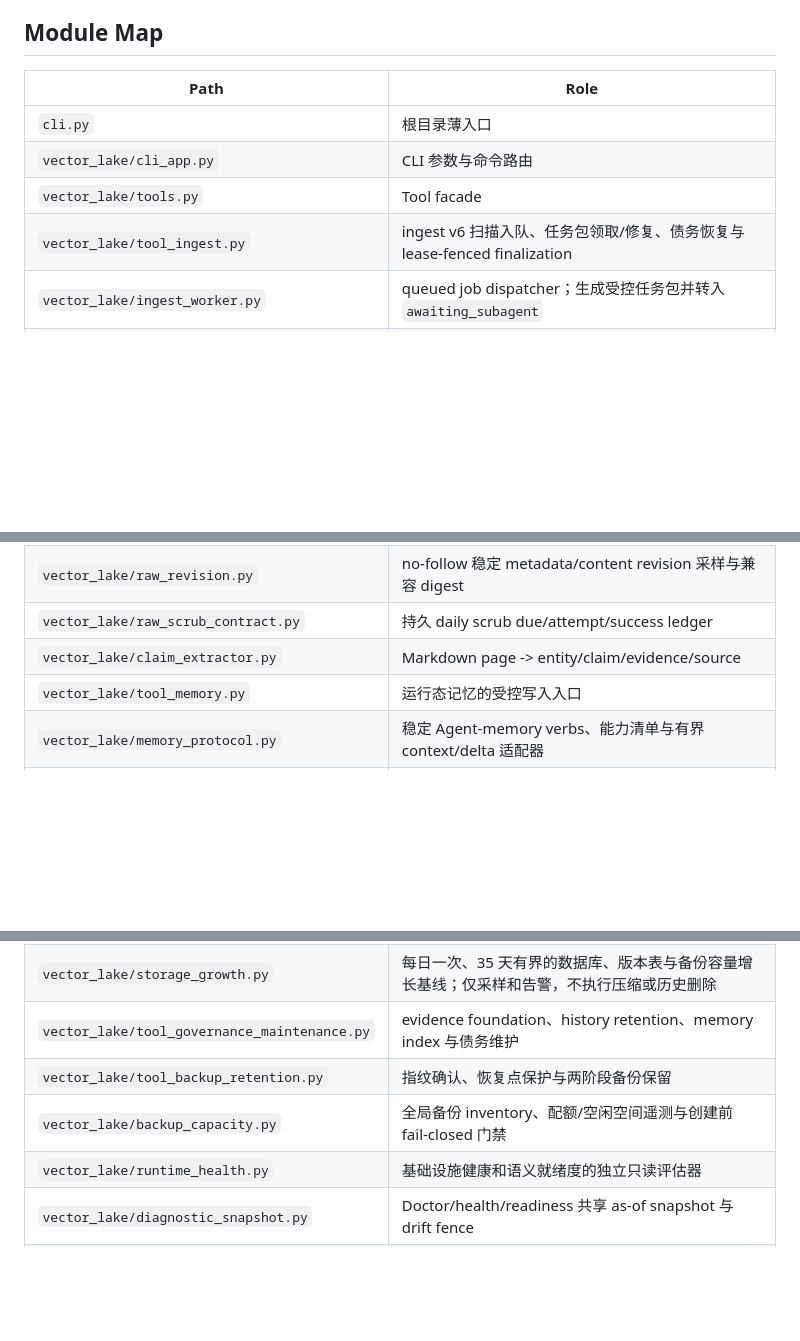
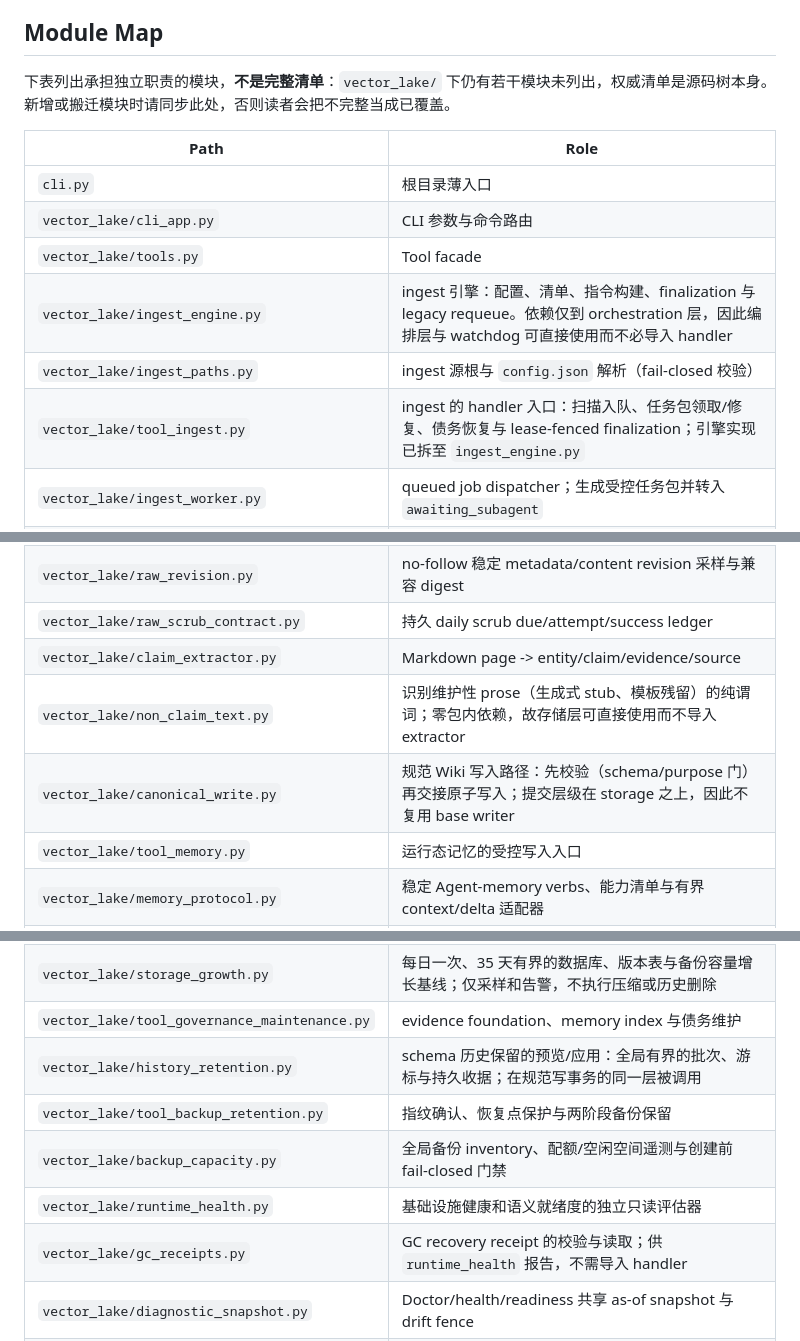
Before and after one commit to shawnshi/vector-lake, a Markdown page: README.md, 3 parts joined by grey strips. Drawn GitHub-style; blank space fills up the shorter version.

Commit message:
README: drop stale claims and list the modules the split created
Checked first rather than edited from memory, and most of what looked stale was not.

Removed or corrected:
- The Module Map listed mcp_server as "67-tool full" while the Runtime Contract
  table says 70 and the live surface has 70. The old number was the only wrong one
  in the file.
- tool_ingest was still described as owning the whole ingest pipeline; that engine
  moved to ingest_engine, so the row now describes the handler and points at the
  new module.
- Added the six modules this effort created and left out of the map: ingest_engine,
  ingest_paths, canonical_write, non_claim_text, gc_receipts, history_retention.
  The map also gained an explicit note that it is not complete, because 29 of the
  92 modules were already absent and readers were entitled to assume otherwise.
- tool_governance_maintenance's row no longer claims to own history retention,
  which moved to its own module.

Checked and left alone, because the claim was true:
- All 39 documented CLI commands still exist; none is stale.
- All 86 documented VECTOR_LAKE_* variables still appear in code.
- 64 referenced repository paths resolve.
- skills/.system/ looked missing but is the Codex runner's own home layout, not a
  path in this repository, so the check that flagged it was a false positive.

Not done, and flagged rather than silently expanded: four CLI commands exist without
being documented (auto-ingest-budget-status, auto-ingest-receipt-retention, lint,
wiki-delete). That is incompleteness rather than staleness, and adding it is a
separate decision.

Verified: ruff (E4,E7,E9,F) clean, compileall clean, pytest 2995 passed,
2 skipped, 320 subtests passed.

```diff
--- a/README.md
+++ b/README.md
@@ -747,12 +747,16 @@ Doctor 明确告警而不伪装为已治理。配额默认 enforce；`report`
 
 ## Module Map
 
+下表列出承担独立职责的模块，**不是完整清单**：`vector_lake/` 下仍有若干模块未列出，权威清单是源码树本身。新增或搬迁模块时请同步此处，否则读者会把不完整当成已覆盖。
+
 | Path | Role |
 | --- | --- |
 | `cli.py` | 根目录薄入口 |
 | `vector_lake/cli_app.py` | CLI 参数与命令路由 |
 | `vector_lake/tools.py` | Tool facade |
-| `vector_lake/tool_ingest.py` | ingest v6 扫描入队、任务包领取/修复、债务恢复与 lease-fenced finalization |
+| `vector_lake/ingest_engine.py` | ingest 引擎：配置、清单、指令构建、finalization 与 legacy requeue。依赖仅到 orchestration 层，因此编排层与 watchdog 可直接使用而不必导入 handler |
+| `vector_lake/ingest_paths.py` | ingest 源根与 `config.json` 解析（fail-closed 校验） |
+| `vector_lake/tool_ingest.py` | ingest 的 handler 入口：扫描入队、任务包领取/修复、债务恢复与 lease-fenced finalization；引擎实现已拆至 `ingest_engine.py` |
 | `vector_lake/ingest_worker.py` | queued job dispatcher；生成受控任务包并转入 `awaiting_subagent` |
 | `vector_lake/native_llm.py` | 当前环境 subagent 任务包、scratch 路径与 payload 隔离边界 |
 | `vector_lake/embedding_scheduler.py` | sqlite-vec 缺失向量的限速、断点和单写调度 |
@@ -763,6 +767,8 @@ Doctor 明确告警而不伪装为已治理。配额默认 enforce；`report`
 | `vector_lake/raw_revision.py` | no-follow 稳定 metadata/content revision 采样与兼容 digest |
 | `vector_lake/raw_scrub_contract.py` | 持久 daily scrub due/attempt/success ledger |
 | `vector_lake/claim_extractor.py` | Markdown page -> entity/claim/evidence/source |
+| `vector_lake/non_claim_text.py` | 识别维护性 prose（生成式 stub、模板残留）的纯谓词；零包内依赖，故存储层可直接使用而不导入 extractor |
+| `vector_lake/canonical_write.py` | 规范 Wiki 写入路径：先校验（schema/purpose 门）再交接原子写入；提交层级在 storage 之上，因此不复用 base writer |
 | `vector_lake/tool_memory.py` | 运行态记忆的受控写入入口 |
 | `vector_lake/memory_protocol.py` | 稳定 Agent-memory verbs、能力清单与有界 context/delta 适配器 |
 | `vector_lake/retrieval_benchmark.py` | 只读、数据集哈希绑定的 P@K/R@K/MRR/nDCG 检索评估器 |
@@ -781,10 +787,12 @@ Doctor 明确告警而不伪装为已治理。配额默认 enforce；`report`
 | `vector_lake/tool_legacy_graph_audit.py` | 以 caller-owned 只读连接对账旧 Wiki 图与 canonical/page/claim 关系；只输出删除阻断证据，不提供删除入口 |
 | `vector_lake/tool_storage_baseline.py` | 以 caller-owned 只读事务建立 FTS5/vec0 重建基线；重建就绪必须同时核验 sidecar/index/claim-graph 原始字节、嵌入 manifest、expected corpus，并在扫描前后复核 live canonical generation |
 | `vector_lake/storage_growth.py` | 每日一次、35 天有界的数据库、版本表与备份容量增长基线；仅采样和告警，不执行压缩或历史删除 |
-| `vector_lake/tool_governance_maintenance.py` | evidence foundation、history retention、memory index 与债务维护 |
+| `vector_lake/tool_governance_maintenance.py` | evidence foundation、memory index 与债务维护 |
+| `vector_lake/history_retention.py` | schema 历史保留的预览/应用：全局有界的批次、游标与持久收据；在规范写事务的同一层被调用 |
 | `vector_lake/tool_backup_retention.py` | 指纹确认、恢复点保护与两阶段备份保留 |
 | `vector_lake/backup_capacity.py` | 全局备份 inventory、配额/空闲空间遥测与创建前 fail-closed 门禁 |
 | `vector_lake/runtime_health.py` | 基础设施健康和语义就绪度的独立只读评估器 |
+| `vector_lake/gc_receipts.py` | GC recovery receipt 的校验与读取；供 `runtime_health` 报告，不需导入 handler |
 | `vector_lake/diagnostic_snapshot.py` | Doctor/health/readiness 共享 as-of snapshot 与 drift fence |
 | `vector_lake/cancellation.py` | cooperative deadline、atomic phase 与有界 operation registry |
 | `vector_lake/durability.py` | 跨平台文件/目录持久化屏障与 durability profile |
```
Also changed, not shown: other parts of README.md (+1 -1 lines).
